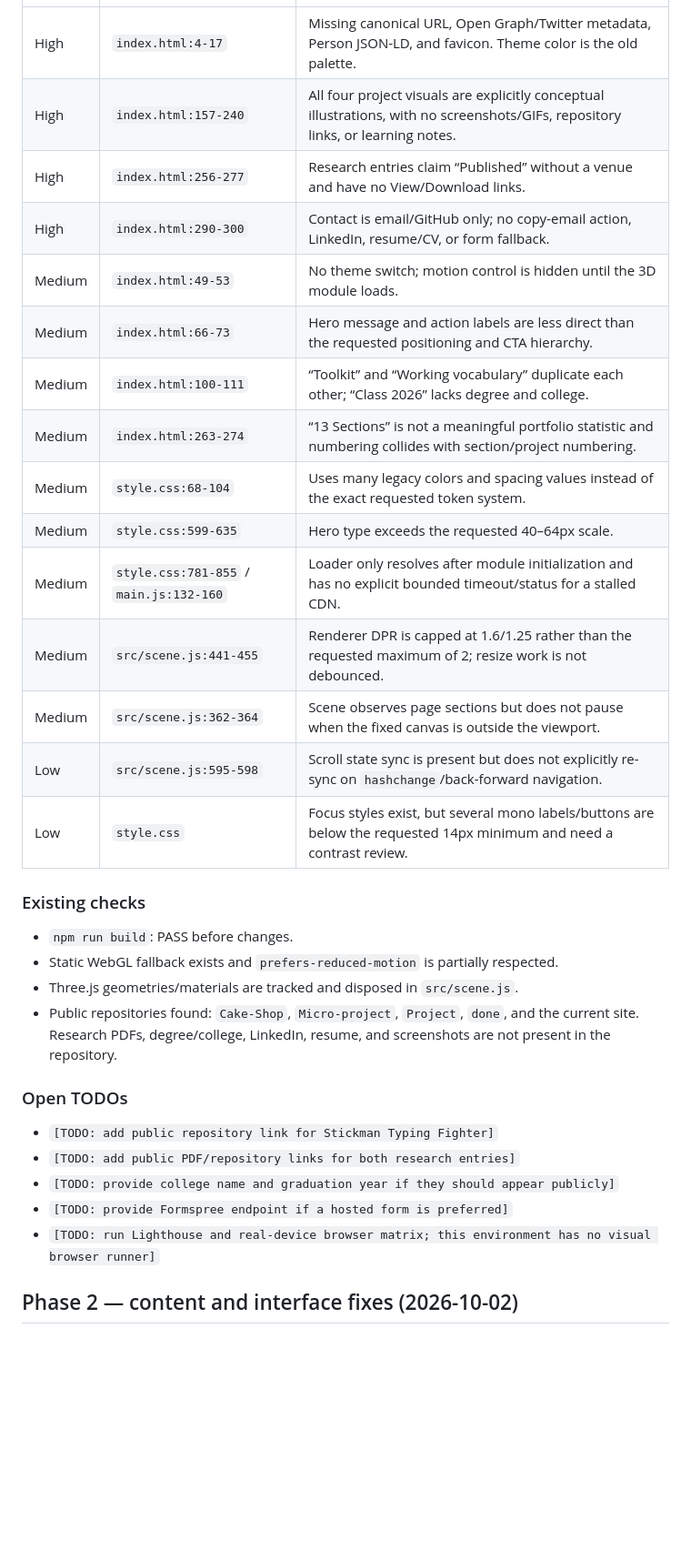
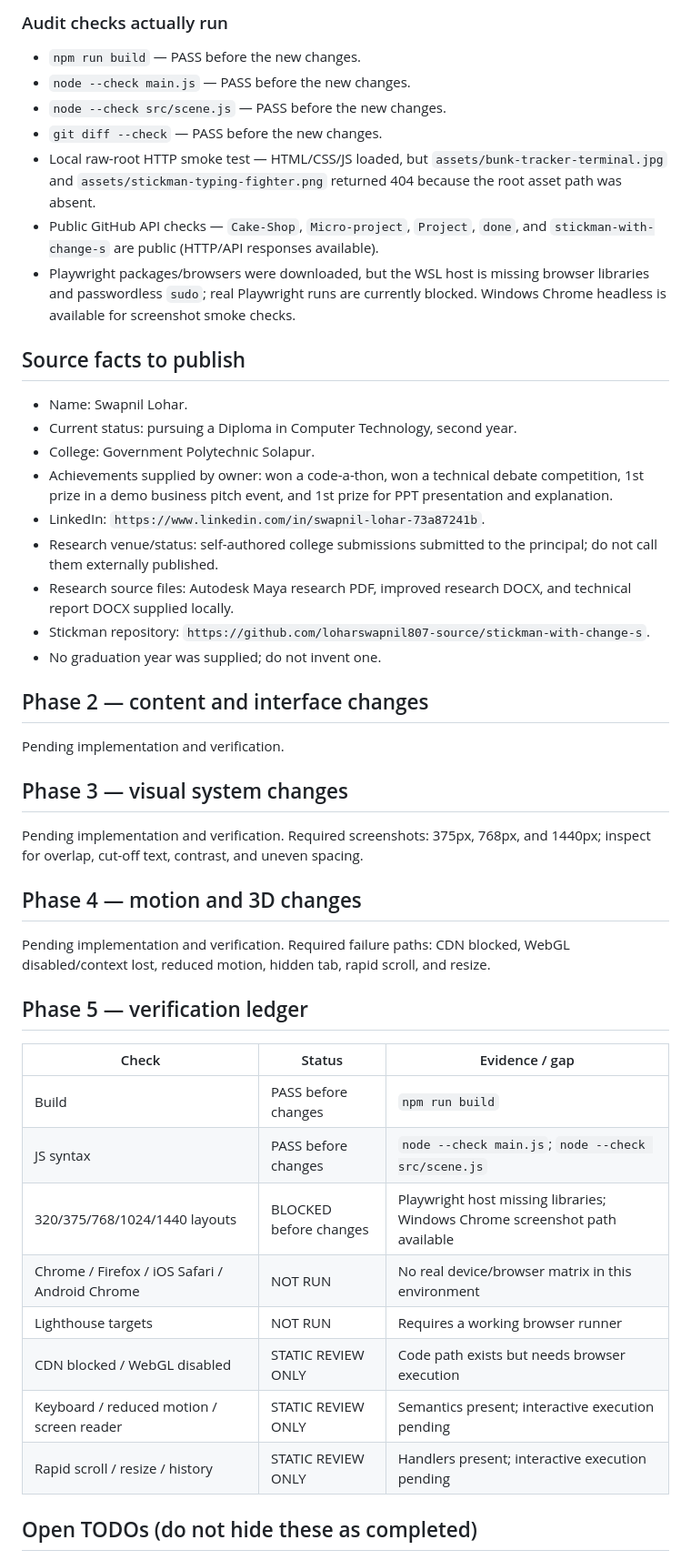
Before and after one commit to loharswapnil807-source/my-3d-scroll-based-website, a Markdown page: NOTES.md, the part around one of its changes. Shown at 91% size. Rendered like a GitHub page; blank space fills up the shorter version.

Commit message:
docs: record current portfolio audit

```diff
--- a/NOTES.md
+++ b/NOTES.md
@@ -8,34 +42,49 @@
+### Audit checks actually run
+
+- `npm run build` — PASS before the new changes.
+- `node --check main.js` — PASS before the new changes.
+- `node --check src/scene.js` — PASS before the new changes.
+- `git diff --check` — PASS before the new changes.
+- Local raw-root HTTP smoke test — HTML/CSS/JS loaded, but `assets/bunk-tracker-terminal.jpg` and `assets/stickman-typing-fighter.png` returned 404 because the root asset path was absent.
+- Public GitHub API checks — `Cake-Shop`, `Micro-project`, `Project`, `done`, and `stickman-with-change-s` are public (HTTP/API responses available).
+- Playwright packages/browsers were downloaded, but the WSL host is missing browser libraries and passwordless `sudo`; real Playwright runs are currently blocked. Windows Chrome headless is available for screenshot smoke checks.
+
+## Source facts to publish
+
+- Name: Swapnil Lohar.
+- Current status: pursuing a Diploma in Computer Technology, second year.
+- College: Government Polytechnic Solapur.
+- Achievements supplied by owner: won a code-a-thon, won a technical debate competition, 1st prize in a demo business pitch event, and 1st prize for PPT presentation and explanation.
+- LinkedIn: `https://www.linkedin.com/in/swapnil-lohar-73a87241b`.
+- Research venue/status: self-authored college submissions submitted to the principal; do not call them externally published.
+- Research source files: Autodesk Maya research PDF, improved research DOCX, and technical report DOCX supplied locally.
+- Stickman repository: `https://github.com/loharswapnil807-source/stickman-with-change-s`.
+- No graduation year was supplied; do not invent one.
+
+## Phase 2 — content and interface changes
+
+Pending implementation and verification.
+
+## Phase 3 — visual system changes
+
+Pending implementation and verification. Required screenshots: 375px, 768px, and 1440px; inspect for overlap, cut-off text, contrast, and uneven spacing.
+
+## Phase 4 — motion and 3D changes
+
+Pending implementation and verification. Required failure paths: CDN blocked, WebGL disabled/context lost, reduced motion, hidden tab, rapid scroll, and resize.
+
+## Phase 5 — verification ledger
+
+| Check | Status | Evidence / gap |
 | --- | --- | --- |
-| High | `index.html:4-17` | Missing canonical URL, Open Graph/Twitter metadata, Person JSON-LD, and favicon. Theme color is the old palette. |
-| High | `index.html:157-240` | All four project visuals are explicitly conceptual illustrations, with no screenshots/GIFs, repository links, or learning notes. |
-| High | `index.html:256-277` | Research entries claim “Published” without a venue and have no View/Download links. |
-| High | `index.html:290-300` | Contact is email/GitHub only; no copy-email action, LinkedIn, resume/CV, or form fallback. |
-| Medium | `index.html:49-53` | No theme switch; motion control is hidden until the 3D module loads. |
-| Medium | `index.html:66-73` | Hero message and action labels are less direct than the requested positioning and CTA hierarchy. |
-| Medium | `index.html:100-111` | “Toolkit” and “Working vocabulary” duplicate each other; “Class 2026” lacks degree and college. |
-| Medium | `index.html:263-274` | “13 Sections” is not a meaningful portfolio statistic and numbering collides with section/project numbering. |
-| Medium | `style.css:68-104` | Uses many legacy colors and spacing values instead of the exact requested token system. |
-| Medium | `style.css:599-635` | Hero type exceeds the requested 40–64px scale. |
-| Medium | `style.css:781-855` / `main.js:132-160` | Loader only resolves after module initialization and has no explicit bounded timeout/status for a stalled CDN. |
-| Medium | `src/scene.js:441-455` | Renderer DPR is capped at 1.6/1.25 rather than the requested maximum of 2; resize work is not debounced. |
-| Medium | `src/scene.js:362-364` | Scene observes page sections but does not pause when the fixed canvas is outside the viewport. |
-| Low | `src/scene.js:595-598` | Scroll state sync is present but does not explicitly re-sync on `hashchange`/back-forward navigation. |
-| Low | `style.css` | Focus styles exist, but several mono labels/buttons are below the requested 14px minimum and need a contrast review. |
+| Build | PASS before changes | `npm run build` |
+| JS syntax | PASS before changes | `node --check main.js`; `node --check src/scene.js` |
+| 320/375/768/1024/1440 layouts | BLOCKED before changes | Playwright host missing libraries; Windows Chrome screenshot path available |
+| Chrome / Firefox / iOS Safari / Android Chrome | NOT RUN | No real device/browser matrix in this environment |
+| Lighthouse targets | NOT RUN | Requires a working browser runner |
+| CDN blocked / WebGL disabled | STATIC REVIEW ONLY | Code path exists but needs browser execution |
+| Keyboard / reduced motion / screen reader | STATIC REVIEW ONLY | Semantics present; interactive execution pending |
+| Rapid scroll / resize / history | STATIC REVIEW ONLY | Handlers present; interactive execution pending |
 
-### Existing checks
+## Open TODOs (do not hide these as completed)
 
-- `npm run build`: PASS before changes.
-- Static WebGL fallback exists and `prefers-reduced-motion` is partially respected.
-- Three.js geometries/materials are tracked and disposed in `src/scene.js`.
-- Public repositories found: `Cake-Shop`, `Micro-project`, `Project`, `done`, and the current site. Research PDFs, degree/college, LinkedIn, resume, and screenshots are not present in the repository.
-
-### Open TODOs
-
-- `[TODO: add public repository link for Stickman Typing Fighter]`
-- `[TODO: add public PDF/repository links for both research entries]`
-- `[TODO: provide college name and graduation year if they should appear publicly]`
-- `[TODO: provide Formspree endpoint if a hosted form is preferred]`
-- `[TODO: run Lighthouse and real-device browser matrix; this environment has no visual browser runner]`
-
-## Phase 2 — content and interface fixes (2026-10-02)
-
```
Also changed, not shown: other parts of NOTES.md (+42 -59 lines).
